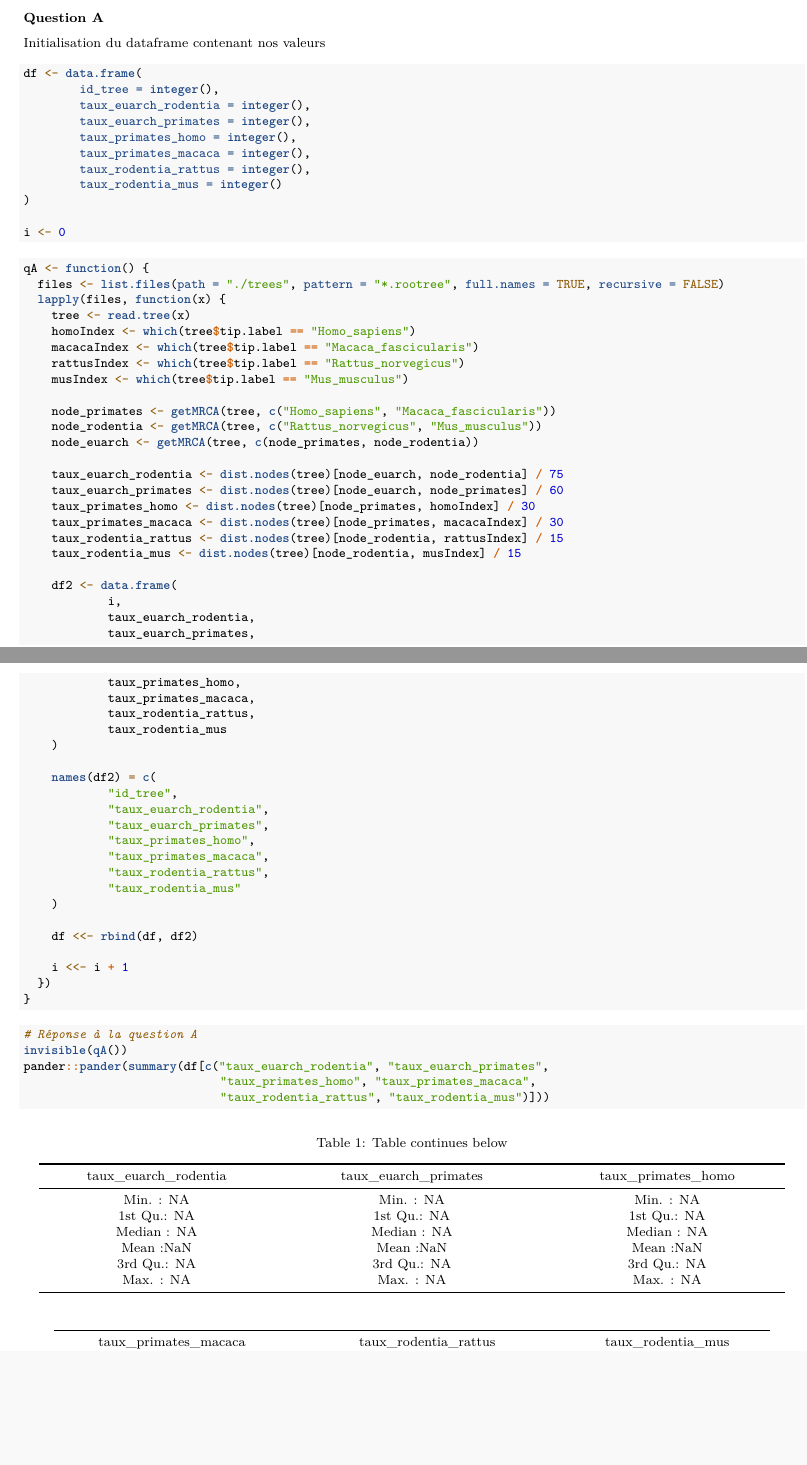
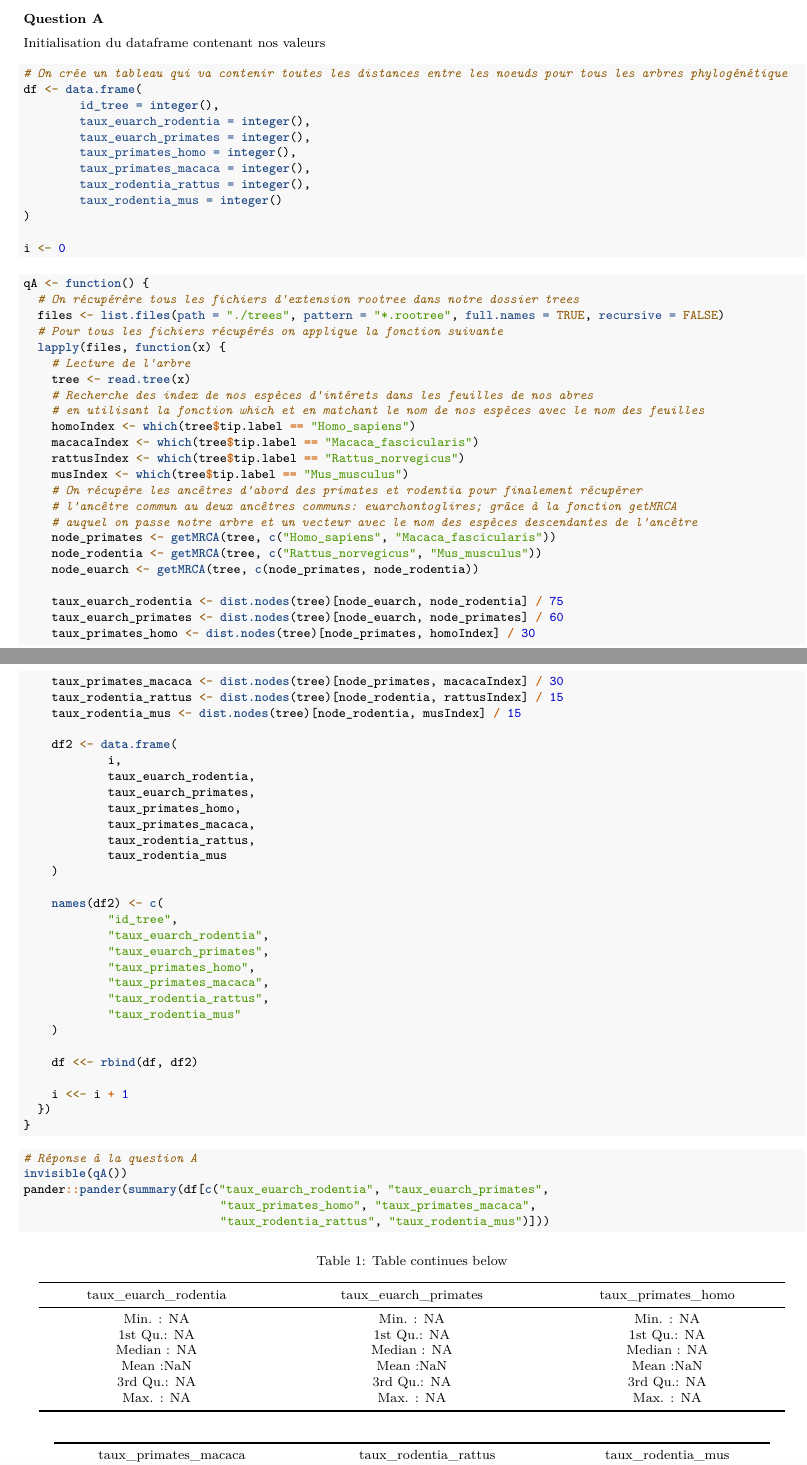
Before and after one commit to JulienRaynal/OrthoMaM, an R Markdown document (Rendu.rmd): two parts of pages 1 and 2 of 5, joined at a grey line, cut so that both start at the same text, the shorter picture padded with empty space. Rendered offline with R 4.5, knitr and Pandoc, then LaTeX, with nearby package versions; some code elsewhere in the file could not run offline.

Commit message:
Ajout de commentaires

````diff
--- a/Rendu.rmd
+++ b/Rendu.rmd
@@ -29,6 +29,7 @@ library(reshape2)
 ### Question A
 Initialisation du dataframe contenant nos valeurs
 ```{r, warning = F, message = F}
+# On crée un tableau qui va contenir toutes les distances entre les noeuds pour tous les arbres phylogénétique
 df <- data.frame(
         id_tree = integer(),
         taux_euarch_rodentia = integer(),
@@ -43,14 +44,21 @@ i <- 0
 ```
 ```{r, warning = F, message = F}
 qA <- function() {
+  # On récupérère tous les fichiers d'extension rootree dans notre dossier trees
   files <- list.files(path = "./trees", pattern = "*.rootree", full.names = TRUE, recursive = FALSE)
+  # Pour tous les fichiers récupérés on applique la fonction suivante
   lapply(files, function(x) {
+    # Lecture de l'arbre
     tree <- read.tree(x)
+    # Recherche des index de nos espèces d'intérets dans les feuilles de nos abres
+    # en utilisant la fonction which et en matchant le nom de nos espèces avec le nom des feuilles
     homoIndex <- which(tree$tip.label == "Homo_sapiens")
     macacaIndex <- which(tree$tip.label == "Macaca_fascicularis")
     rattusIndex <- which(tree$tip.label == "Rattus_norvegicus")
     musIndex <- which(tree$tip.label == "Mus_musculus")
-
+    # On récupère les ancêtres d'abord des primates et rodentia pour finalement récupérer
+    # l'ancêtre commun au deux ancêtres communs: euarchontoglires; grâce à la fonction getMRCA
+    # auquel on passe notre arbre et un vecteur avec le nom des espèces descendantes de l'ancêtre
     node_primates <- getMRCA(tree, c("Homo_sapiens", "Macaca_fascicularis"))
     node_rodentia <- getMRCA(tree, c("Rattus_norvegicus", "Mus_musculus"))
     node_euarch <- getMRCA(tree, c(node_primates, node_rodentia))
@@ -72,7 +80,7 @@ qA <- function() {
             taux_rodentia_mus
     )
 
-    names(df2) = c(
+    names(df2) <- c(
             "id_tree",
             "taux_euarch_rodentia",
             "taux_euarch_primates",
````
